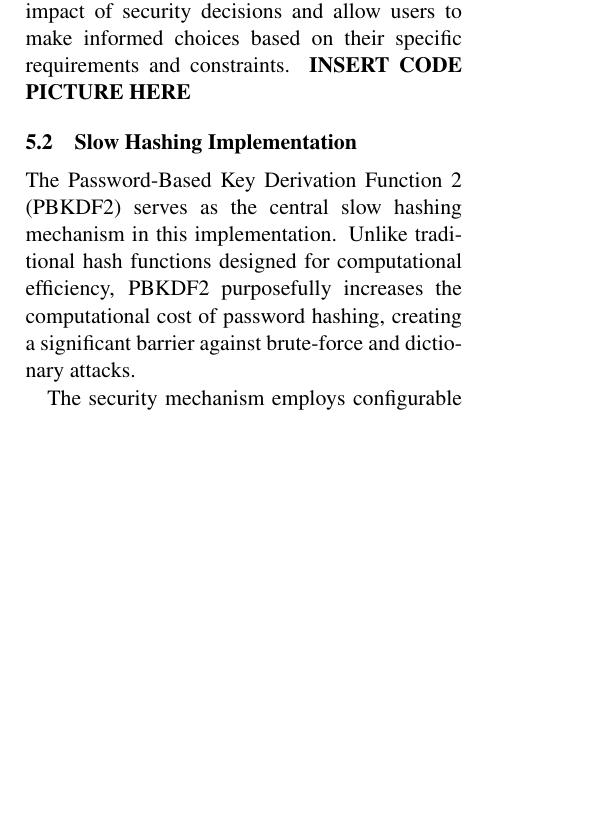
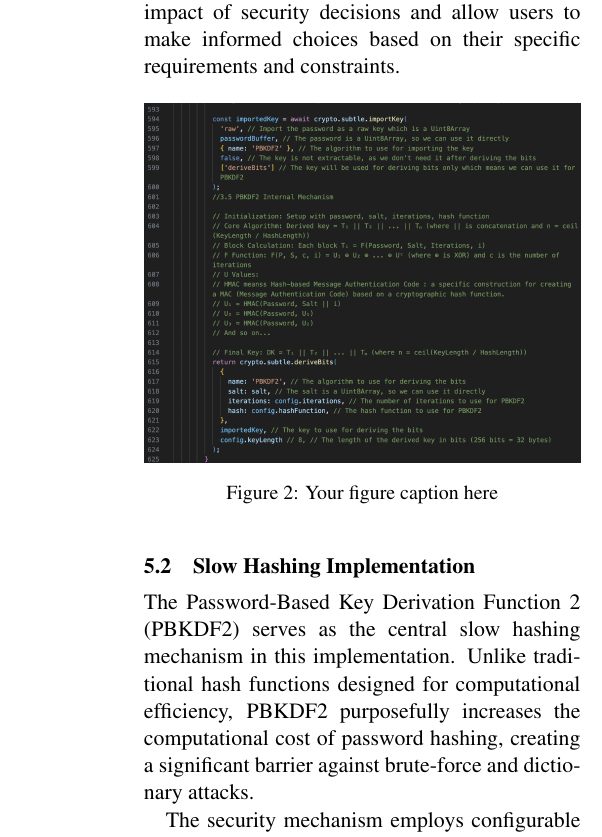
Before and after one commit to ankitkr8540/Encyption-decryption, a LaTeX document (Final_project/proposal_template.tex): part of one column of page 5 of 14 before the commit and part of one column of page 6 of 14 after it, cut so that both start at the same text, the shorter picture padded with empty space. Compiled offline with pdfLaTeX.

Commit message:
some images added

```diff
--- a/Final_project/proposal_template.tex
+++ b/Final_project/proposal_template.tex
@@ -15,7 +15,7 @@
 \usepackage[hyperref]{acl2019}
 \usepackage{times}
 \usepackage{latexsym}
-
+\usepackage{graphicx}
 \usepackage{url}
 
 \aclfinalcopy % Uncomment this line for the final submission
@@ -165,7 +172,12 @@ The security design incorporates several critical features to ensure comprehensi
 The system adheres to best security practices by never storing the original passwords, instead maintaining only the derived key and salt information. This approach ensures that even in the event of a system compromise, the original credentials remain protected. The verification process implements constant-time comparison to prevent timing attacks that might otherwise reveal information about password validity.
 
 The implementation carefully considers the security-performance tradeoff, using high-precision timestamps to track the computational cost of different security configurations. These measurements provide transparency about the impact of security decisions and allow users to make informed choices based on their specific requirements and constraints.
-\textbf{INSERT CODE PICTURE HERE}
+\begin{figure}[htbp]
+    \centering
+    \includegraphics[width=1\linewidth]{images/Algo.png}
+    \caption{Your figure caption here}
+    \label{fig:your-label}
+\end{figure}
 \subsection{Slow Hashing Implementation}
 The Password-Based Key Derivation Function 2 (PBKDF2) serves as the central slow hashing mechanism in this implementation. Unlike traditional hash functions designed for computational efficiency, PBKDF2 purposefully increases the computational cost of password hashing, creating a significant barrier against brute-force and dictionary attacks.
 
@@ -174,7 +186,12 @@ The security mechanism employs configurable iterations ranging from 10,000 to 50
 The defense strategy fundamentally alters the economics of password cracking by making each attempt computationally expensive. Testing revealed that using 500,000 iterations adds approximately 144ms to each verification attempt. While this delay is barely perceptible to legitimate users authenticating once, it creates a significant cumulative penalty for attackers who must test millions or billions of password candidates.
 
 The implementation utilizes the Web Crypto API to ensure that comparisons occur in constant time, preventing timing attacks that might otherwise extract information about password validity based on subtle differences in processing time. Throughout the system, the performance.now() method provides precise timing for security-performance tradeoff analysis, enabling quantitative assessment of different security configurations.
-\textbf{INSERT CODE PICTURE HERE}
+\begin{figure}[htbp]
+  \centering
+  \includegraphics[width=1\linewidth]{images/Salt.png}
+  \caption{Your figure caption here}
+  \label{fig:your-label}
+\end{figure}
 \subsection{Web Crypto API Integration}
 The implementation leverages the browser's native Web Crypto API (SubtleCrypto) to provide standardized, optimized cryptographic operations. This approach offers several advantages over JavaScript-based cryptographic implementations, including performance benefits from native code execution and security improvements from platform-specific optimizations.
 
```
Also changed, not shown: Final_project/proposal_template.pdf, Final_project/proposal_template.tex (7 more changed lines).
